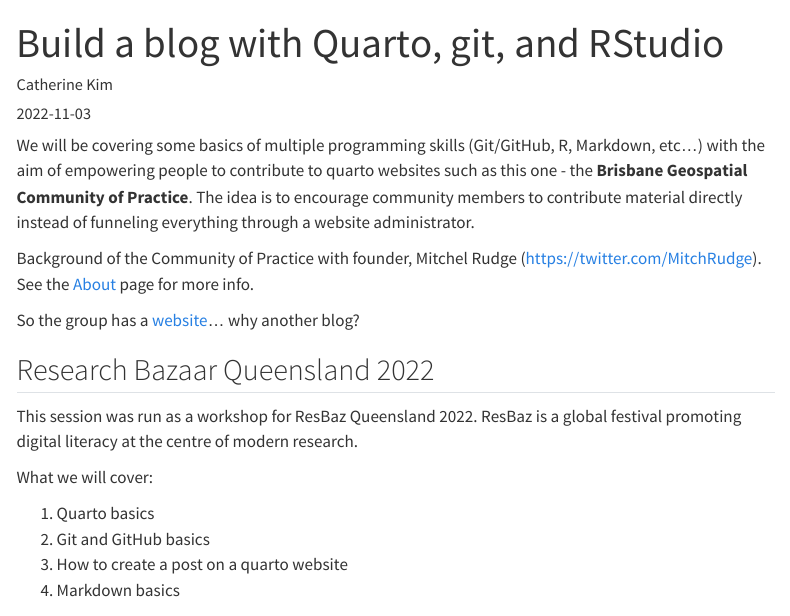
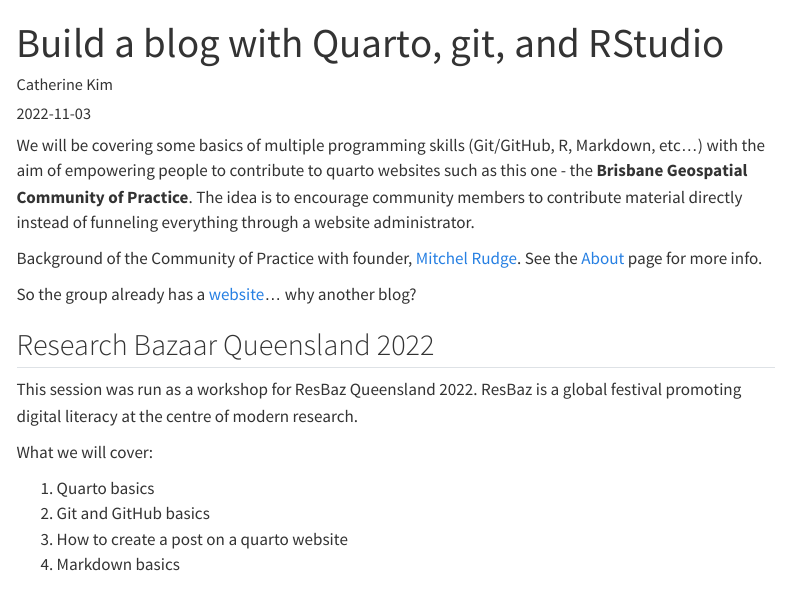
Before and after one commit to geocommunity/geocommunity_blog, a Quarto document (posts/build-blog-w-quarto/index.qmd): the page in a window 1100 px wide, from its top. Rendered offline with R 4.5, knitr and Pandoc in place of Quarto, with nearby package versions; some code elsewhere in the file could not run offline; menus at the side of the page are left out.

Commit message:
Updated intro.

```diff
--- a/posts/build-blog-w-quarto/index.qmd
+++ b/posts/build-blog-w-quarto/index.qmd
@@ -9,9 +9,9 @@
 
 We will be covering some basics of multiple programming skills (Git/GitHub, R, Markdown, etc...) with the aim of empowering people to contribute to quarto websites such as this one - the **Brisbane Geospatial Community of Practice**. The idea is to encourage community members to contribute material directly instead of funneling everything through a website administrator.
 
-Background of the Community of Practice with founder, Mitchel Rudge (https://twitter.com/MitchRudge). See the [About](/about.qmd) page for more info.
+Background of the Community of Practice with founder, [Mitchel Rudge](https://twitter.com/MitchRudge). See the [About](/about.qmd) page for more info.
 
-So the group has a [website](https://geospatial-community.netlify.app/)... why another blog?
+So the group already has a [website](https://geospatial-community.netlify.app/)... why another blog?
 
 ## Research Bazaar Queensland 2022
 
```
